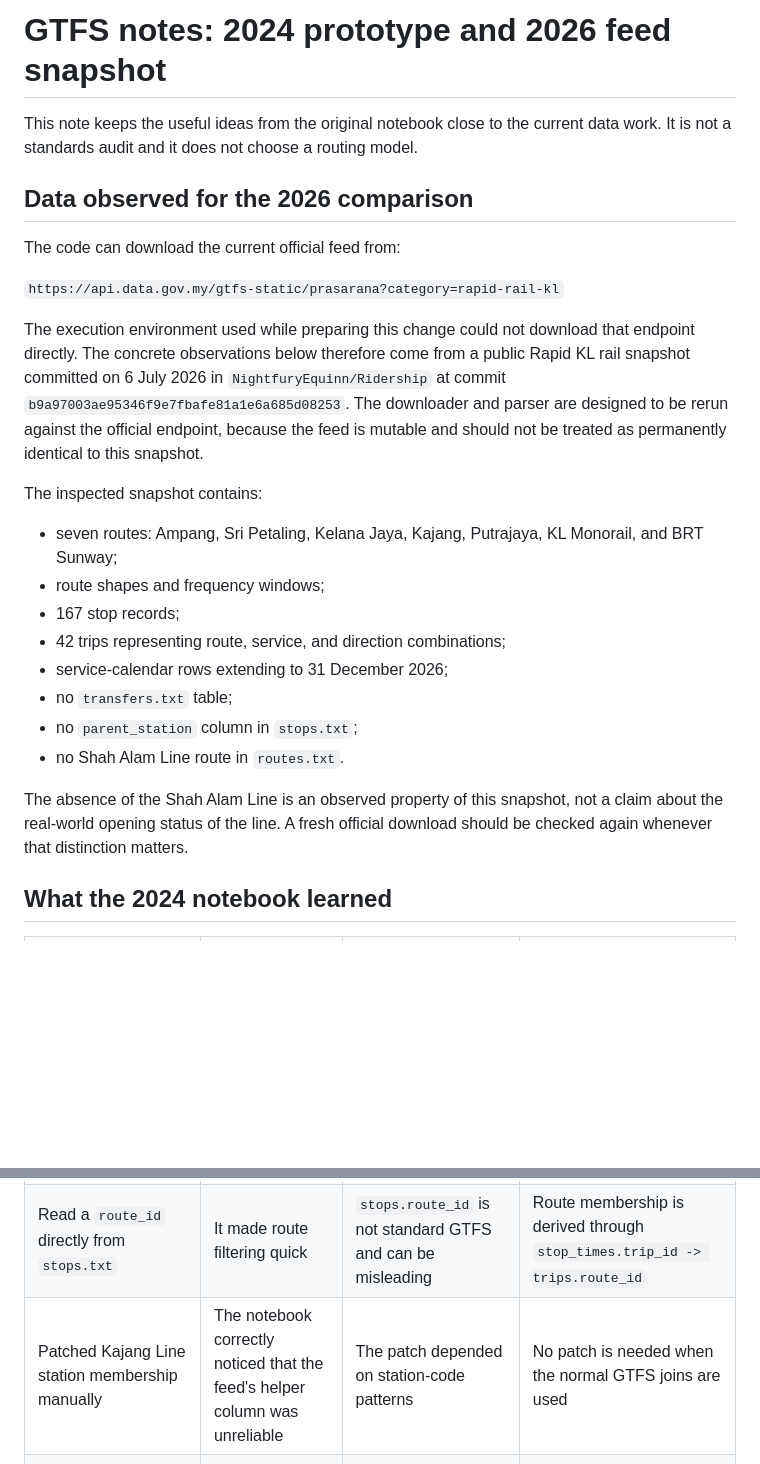
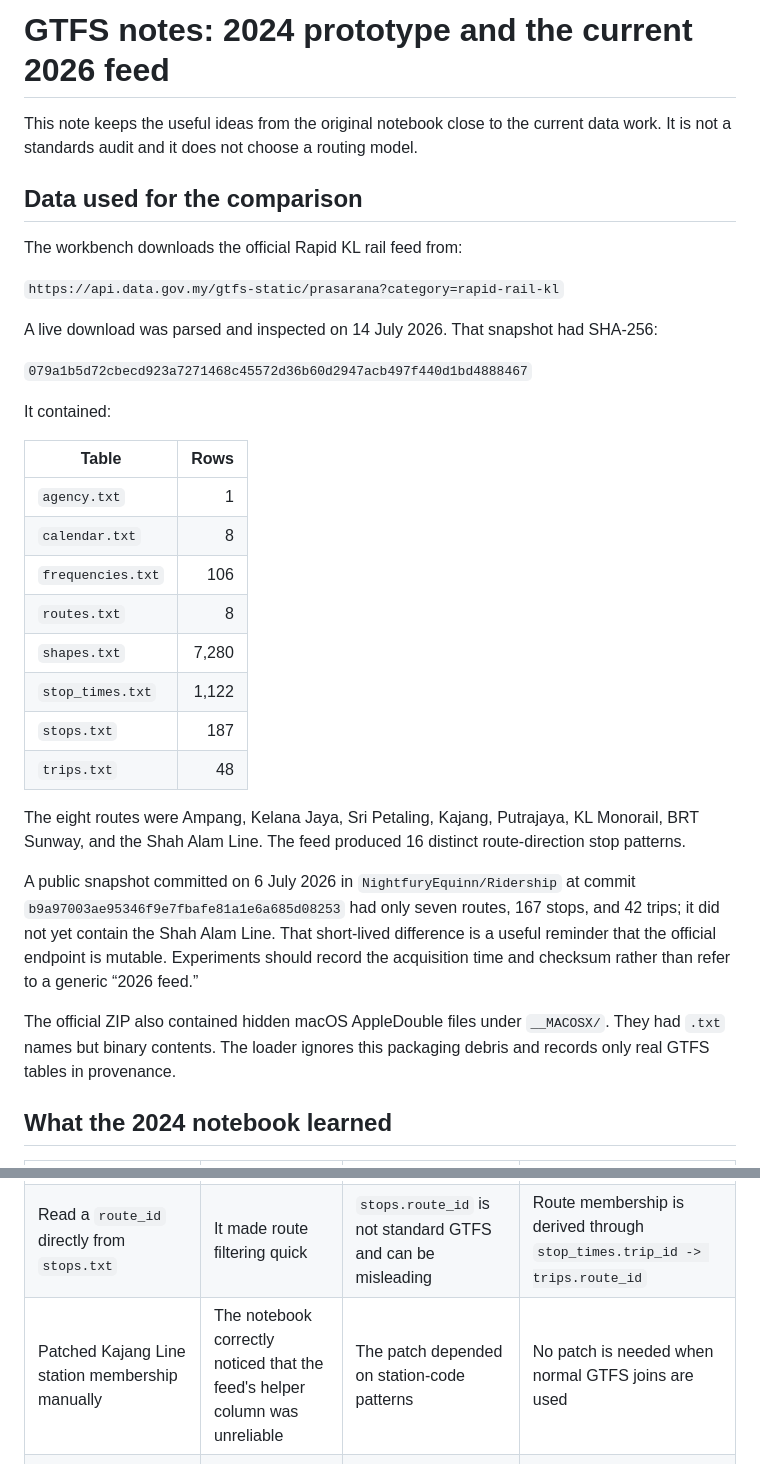
Before and after one commit to noisedoctrine/pickmeup, a Markdown page: docs/gtfs_2024_to_2026.md, 2 parts joined by grey strips. Rendered like a GitHub page; blank space fills up the shorter version.

Commit message:
Record live 2026 GTFS findings

```diff
--- a/docs/gtfs_2024_to_2026.md
+++ b/docs/gtfs_2024_to_2026.md
@@ -1,27 +1,35 @@
-# GTFS notes: 2024 prototype and 2026 feed snapshot
+# GTFS notes: 2024 prototype and the current 2026 feed
 
 This note keeps the useful ideas from the original notebook close to the current data work. It is not a standards audit and it does not choose a routing model.
 
-## Data observed for the 2026 comparison
+## Data used for the comparison
 
-The code can download the current official feed from:
+The workbench downloads the official Rapid KL rail feed from:
 
 `https://api.data.gov.my/gtfs-static/prasarana?category=rapid-rail-kl`
 
-The execution environment used while preparing this change could not download that endpoint directly. The concrete observations below therefore come from a public Rapid KL rail snapshot committed on 6 July 2026 in `NightfuryEquinn/Ridership` at commit `b9a97003ae95346f9e7fbafe81a1e6a685d08253`. The downloader and parser are designed to be rerun against the official endpoint, because the feed is mutable and should not be treated as permanently identical to this snapshot.
+A live download was parsed and inspected on 14 July 2026. That snapshot had SHA-256:
 
-The inspected snapshot contains:
+`079a1b5d72cbecd923a7271468c45572d36b60d2947acb497f440d1bd4888467`
 
-- seven routes: Ampang, Sri Petaling, Kelana Jaya, Kajang, Putrajaya, KL Monorail, and BRT Sunway;
-- route shapes and frequency windows;
-- 167 stop records;
-- 42 trips representing route, service, and direction combinations;
-- service-calendar rows extending to 31 December 2026;
-- no `transfers.txt` table;
-- no `parent_station` column in `stops.txt`;
-- no Shah Alam Line route in `routes.txt`.
+It contained:
 
-The absence of the Shah Alam Line is an observed property of this snapshot, not a claim about the real-world opening status of the line. A fresh official download should be checked again whenever that distinction matters.
+| Table | Rows |
+| --- | ---: |
+| `agency.txt` | 1 |
+| `calendar.txt` | 8 |
+| `frequencies.txt` | 106 |
+| `routes.txt` | 8 |
+| `shapes.txt` | 7,280 |
+| `stop_times.txt` | 1,122 |
+| `stops.txt` | 187 |
+| `trips.txt` | 48 |
+
+The eight routes were Ampang, Kelana Jaya, Sri Petaling, Kajang, Putrajaya, KL Monorail, BRT Sunway, and the Shah Alam Line. The feed produced 16 distinct route-direction stop patterns.
+
+A public snapshot committed on 6 July 2026 in `NightfuryEquinn/Ridership` at commit `b9a97003ae95346f9e7fbafe81a1e6a685d08253` had only seven routes, 167 stops, and 42 trips; it did not yet contain the Shah Alam Line. That short-lived difference is a useful reminder that the official endpoint is mutable. Experiments should record the acquisition time and checksum rather than refer to a generic “2026 feed.”
+
+The official ZIP also contained hidden macOS AppleDouble files under `__MACOSX/`. They had `.txt` names but binary contents. The loader ignores this packaging debris and records only real GTFS tables in provenance.
 
 ## What the 2024 notebook learned
 
@@ -29,7 +37,7 @@ The absence of the Shah Alam Line is an observed property of this snapshot, not
 | --- | --- | --- | --- |
 | Loaded the main GTFS tables plus frequencies and shapes into pandas | DataFrames are convenient for exploration and plotting | The notebook created a large amount of global state | `GTFSFeed` keeps raw tables together and returns small derived DataFrames |
 | Read a `route_id` directly from `stops.txt` | It made route filtering quick | `stops.route_id` is not standard GTFS and can be misleading | Route membership is derived through `stop_times.trip_id -> trips.route_id` |
-| Patched Kajang Line station membership manually | The notebook correctly noticed that the feed's helper column was unreliable | The patch depended on station-code patterns | No patch is needed when the normal GTFS joins are used |
+| Patched Kajang Line station membership manually | The notebook correctly noticed that the feed's helper column was unreliable | The patch depended on station-code patterns | No patch is needed when normal GTFS joins are used |
 | Inferred line names and day types from `trip_id` text | The identifiers were human-readable and convenient | Identifier formatting is not a stable data contract | Use `trips.route_id`, `trips.service_id`, and `trips.direction_id`; retain `trip_id` as an opaque string |
 | Parsed service times as datetimes and used `.dt.seconds` | It enabled quick duration calculations | It wraps or discards day information and cannot represent extended service-day hours safely | GTFS times are integer seconds from service-day start |
 | Built adjacent-stop travel times from ordered stop records | This is the core raw material for later graph experiments | Aggregation and service-period choices were not yet explored | Parsing exposes ordered stop patterns without selecting an aggregation method |
```
Also changed, not shown: other parts of docs/gtfs_2024_to_2026.md (+16 -10 lines).
